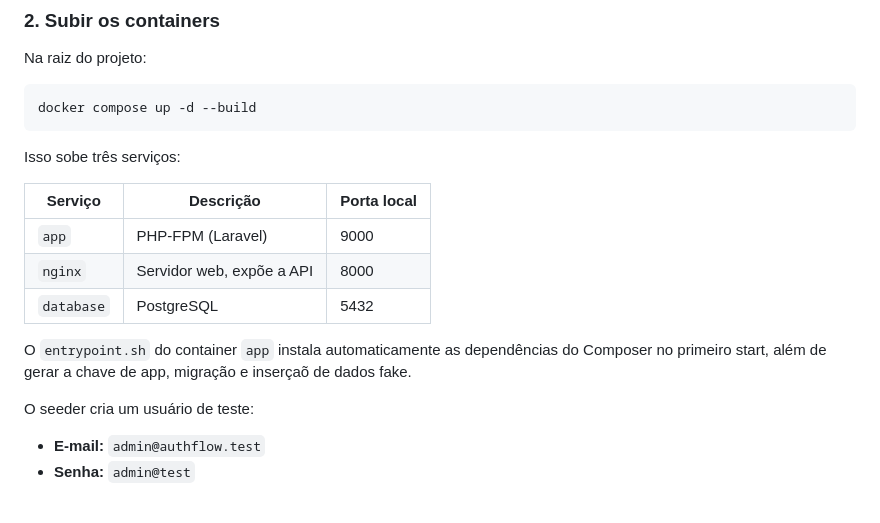
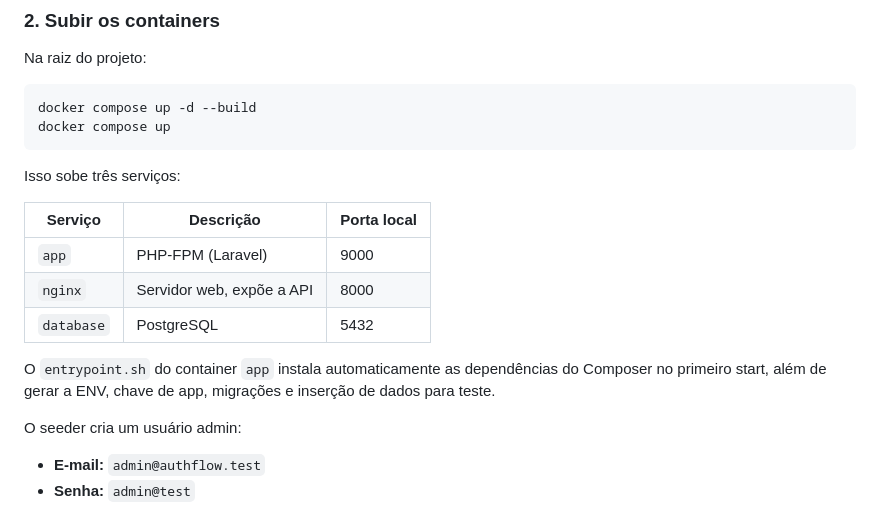
Before and after one commit to henriquef96/auth-flow, a Markdown page: README.md, the part around the change. Rendered like a GitHub page.

Commit message:
Update README.md
Update README to clarify entrypoint and seeder details.

````diff
--- a/README.md
+++ b/README.md
@@ -55,6 +55,7 @@ Na raiz do projeto:
 
 ```bash
 docker compose up -d --build
+docker compose up
 ```
 
 Isso sobe três serviços:
@@ -65,9 +66,9 @@ Isso sobe três serviços:
 | `nginx`    | Servidor web, expõe a API           | 8000        |
 | `database` | PostgreSQL                          | 5432        |
 
-O `entrypoint.sh` do container `app` instala automaticamente as dependências do Composer no primeiro start, além de gerar a chave de app, migração e inserçaõ de dados fake.
+O `entrypoint.sh` do container `app` instala automaticamente as dependências do Composer no primeiro start, além de gerar a ENV, chave de app, migrações e inserção de dados para teste.
 
-O seeder cria um usuário de teste:
+O seeder cria um usuário admin:
 - **E-mail:** `admin@authflow.test`
 - **Senha:** `admin@test`
 
````
